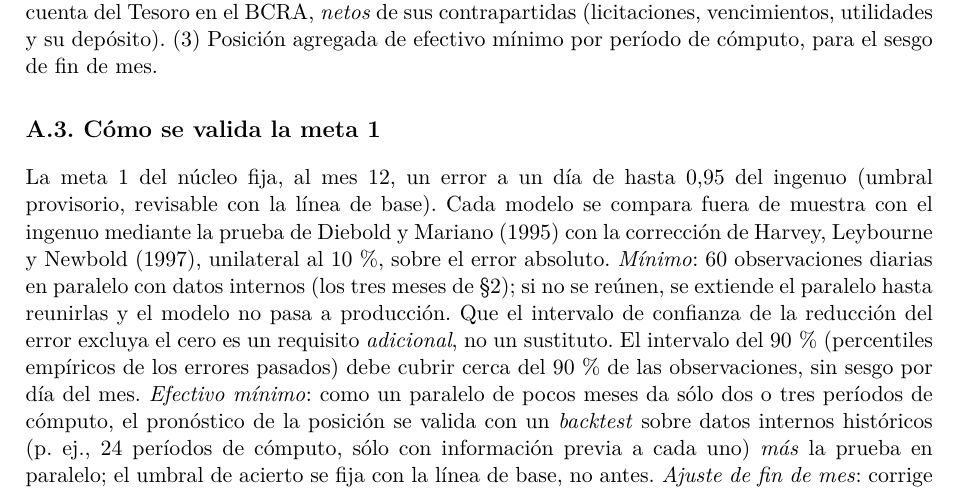
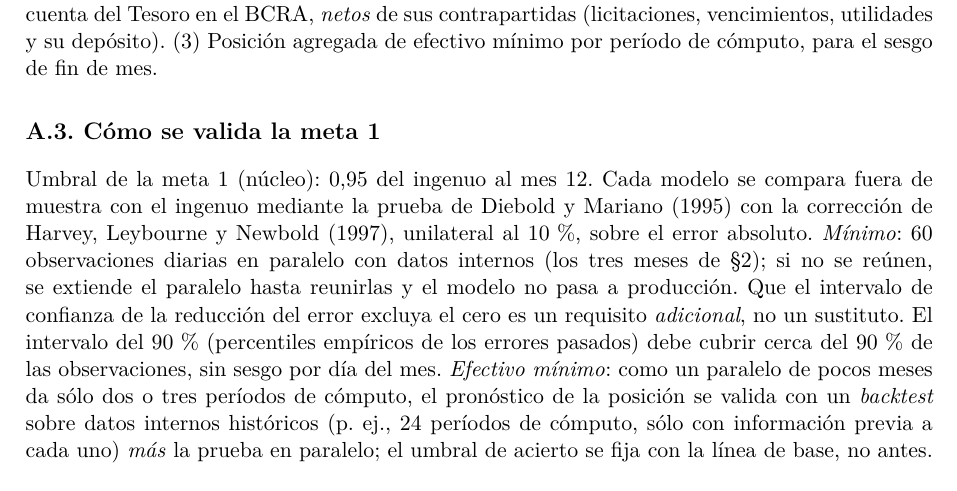
Before and after one commit to msangia/monetario, a LaTeX document (anexos.tex): part of page 4 of 7 before the commit and part of page 4 of 6 after it, cut so that both start at the same text. Compiled offline with pdfLaTeX.

Commit message:
Anexos: umbral de la meta 1 en una línea (6 páginas)
Co-Authored-By: Claude Sonnet 5.5 <noreply@anthropic.com>
Claude-Session: https://claude.ai/code/session_01SuD7KmaD5B9DmarBthpa8n

```diff
--- a/anexos.tex
+++ b/anexos.tex
@@ -95,7 +95,7 @@
 \emph{Qué decisión cambia}: el modelo por factores se arma con datos internos de Operaciones, no sólo del Tesoro. \textbf{Límites}: lineal, a un día; NF y oráculos son cotas. \textbf{Qué se necesita de Operaciones (en el entorno resguardado).} (1) Montos programados del día de las operaciones del BCRA con las entidades y con títulos (hoy, en la serie 59). (2) Movimientos previstos de la cuenta del Tesoro en el BCRA, \emph{netos} de sus contrapartidas (licitaciones, vencimientos, utilidades y su depósito). (3) Posición agregada de efectivo mínimo por período de cómputo, para el sesgo de fin de mes.
 
 \subsection*{A.3. Cómo se valida la meta 1}
-La meta 1 del núcleo fija, al mes 12, un error a un día de hasta 0,95 del ingenuo (umbral provisorio, revisable con la línea de base). Cada modelo se compara fuera de muestra con el ingenuo mediante la prueba de Diebold y Mariano (1995) con la corrección de Harvey, Leybourne y Newbold (1997), unilateral al 10\,\%, sobre el error absoluto. \emph{Mínimo}: 60 observaciones diarias en paralelo con datos internos (los tres meses de §2); si no se reúnen, se extiende el paralelo hasta reunirlas y el modelo no pasa a producción. Que el intervalo de confianza de la reducción del error excluya el cero es un requisito \emph{adicional}, no un sustituto. El intervalo del 90\,\% (percentiles empíricos de los errores pasados) debe cubrir cerca del 90\,\% de las observaciones, sin sesgo por día del mes.
+Umbral de la meta 1 (núcleo): 0,95 del ingenuo al mes 12. Cada modelo se compara fuera de muestra con el ingenuo mediante la prueba de Diebold y Mariano (1995) con la corrección de Harvey, Leybourne y Newbold (1997), unilateral al 10\,\%, sobre el error absoluto. \emph{Mínimo}: 60 observaciones diarias en paralelo con datos internos (los tres meses de §2); si no se reúnen, se extiende el paralelo hasta reunirlas y el modelo no pasa a producción. Que el intervalo de confianza de la reducción del error excluya el cero es un requisito \emph{adicional}, no un sustituto. El intervalo del 90\,\% (percentiles empíricos de los errores pasados) debe cubrir cerca del 90\,\% de las observaciones, sin sesgo por día del mes.
 \emph{Efectivo mínimo}: como un paralelo de pocos meses da sólo dos o tres períodos de cómputo, el pronóstico de la posición se valida con un \emph{backtest} sobre datos internos históricos (p.~ej., 24 períodos de cómputo, sólo con información previa a cada uno) \emph{más} la prueba en paralelo; el umbral de acierto se fija con la línea de base, no antes.
 \emph{Ajuste de fin de mes}: corrige el sesgo medio de los últimos días hábiles (sólo meses completos) si persiste en el paralelo; en el ingenuo, $+$1,38~pp (figura~\ref{f:perfil}).
 \fuente{Diebold, F.~X. y R.~S. Mariano (1995), \emph{J.\ of Business \& Economic Statistics} 13(3), 253--263. Harvey, D., S. Leybourne y P. Newbold (1997), \emph{Int.\ J.\ of Forecasting} 13(2), 281--291.}
```
Also changed, not shown: anexos.pdf.
